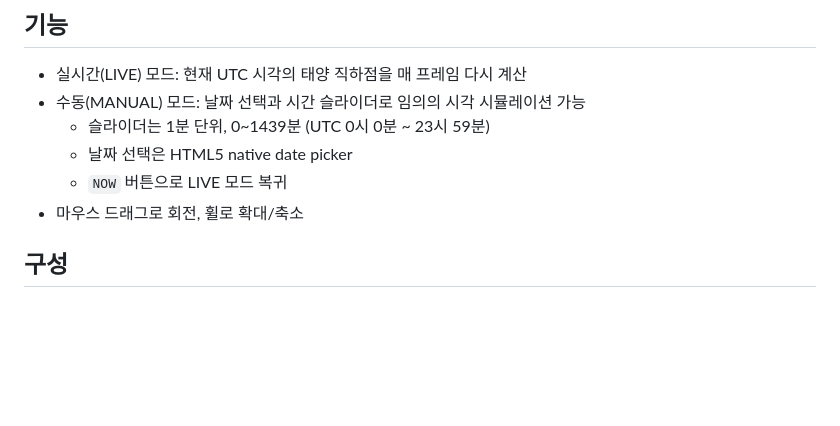
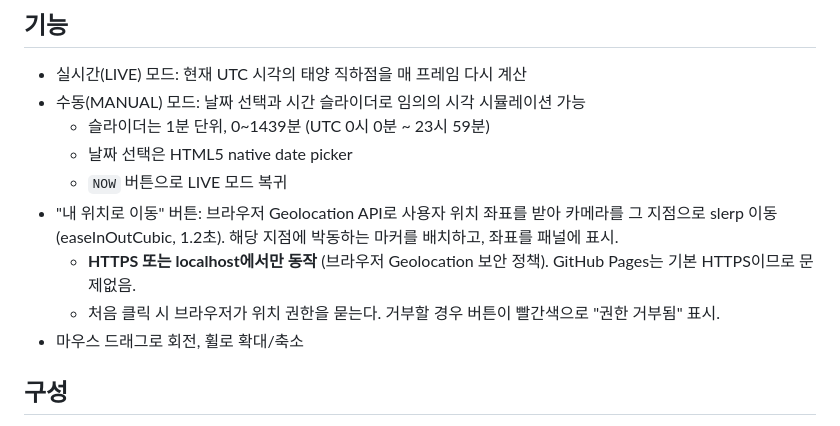
Before and after one commit to youngmo/solar-terminator, a Markdown page: README.md, the part around the change. GitHub-like rendering; blank space fills up the shorter version.

```diff
--- a/README.md
+++ b/README.md
@@ -10,6 +10,9 @@ JavaScript는 사용자 브라우저에서 실행되므로 정적 호스팅만
   - 슬라이더는 1분 단위, 0~1439분 (UTC 0시 0분 ~ 23시 59분)
   - 날짜 선택은 HTML5 native date picker
   - `NOW` 버튼으로 LIVE 모드 복귀
+- "내 위치로 이동" 버튼: 브라우저 Geolocation API로 사용자 위치 좌표를 받아 카메라를 그 지점으로 slerp 이동(easeInOutCubic, 1.2초). 해당 지점에 박동하는 마커를 배치하고, 좌표를 패널에 표시.
+  - **HTTPS 또는 localhost에서만 동작** (브라우저 Geolocation 보안 정책). GitHub Pages는 기본 HTTPS이므로 문제없음.
+  - 처음 클릭 시 브라우저가 위치 권한을 묻는다. 거부할 경우 버튼이 빨간색으로 "권한 거부됨" 표시.
 - 마우스 드래그로 회전, 휠로 확대/축소
 
 ## 구성
```
